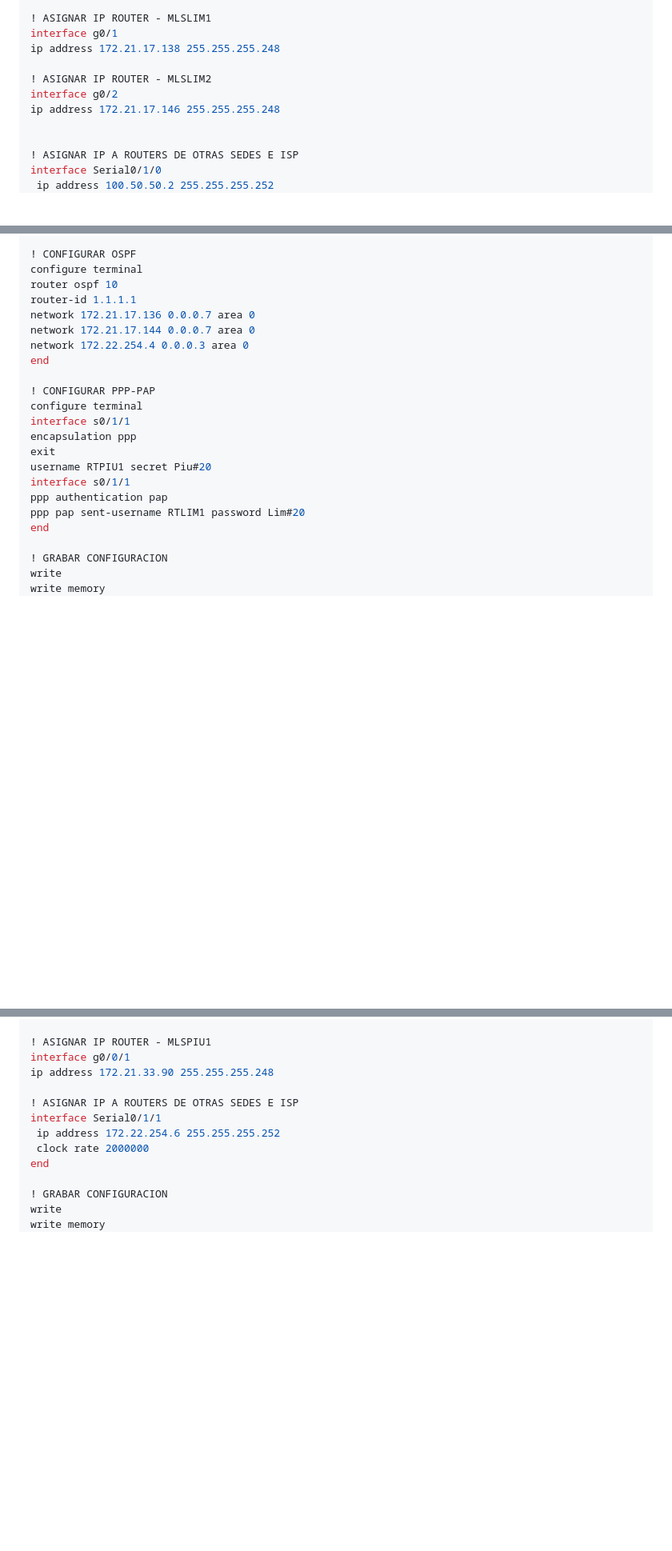
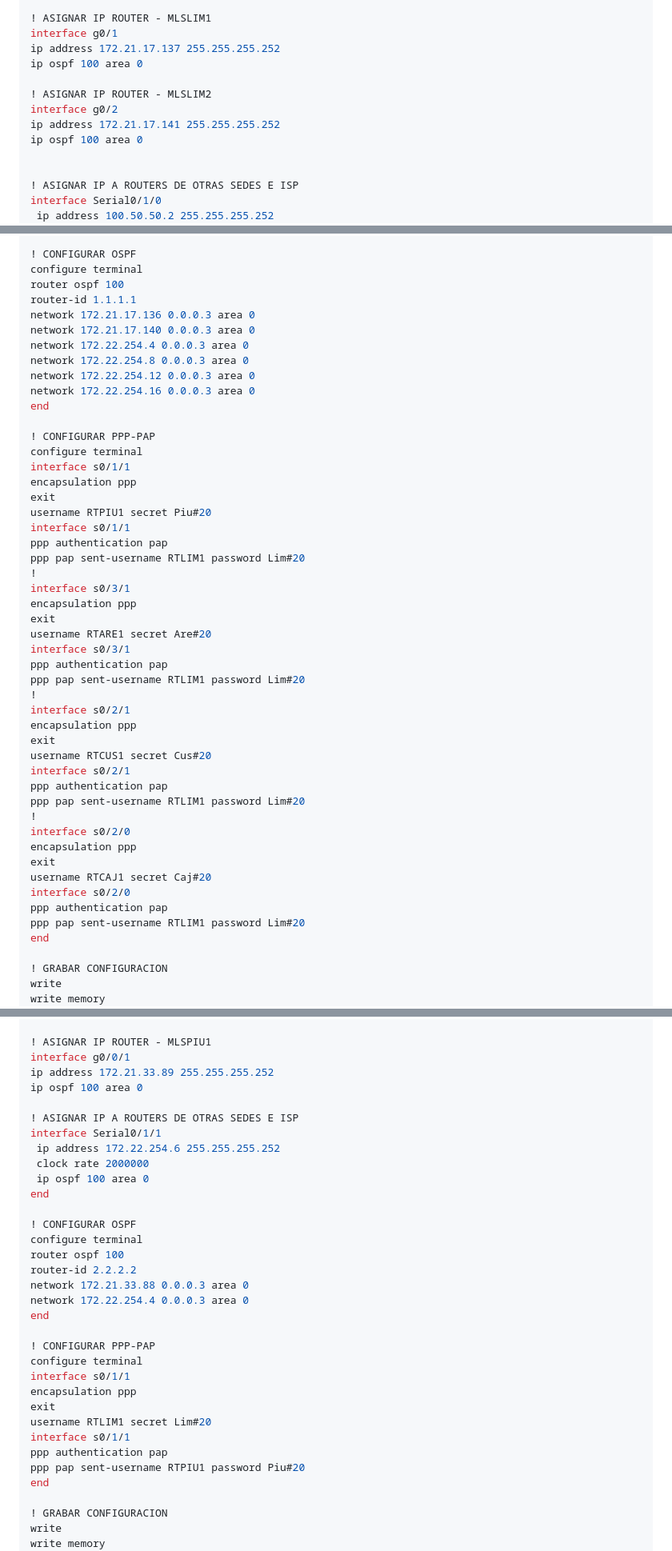
Before and after one commit to Haisha10/upc-pre-202301-SI640-SX61-G1-cli-tf, a Markdown page: README.md, 3 parts joined by grey strips. Shown at 80% size. Drawn GitHub-style; blank space fills up the shorter version.

Commit message:
add: ospf routing

```diff
--- a/README.md
+++ b/README.md
@@ -94,11 +94,13 @@ banner motd $ *** SOLO PERSONAL AUTORIZADO *** $
 
 ! ASIGNAR IP ROUTER - MLSLIM1
 interface g0/1
-ip address 172.21.17.138 255.255.255.248
+ip address 172.21.17.137 255.255.255.252
+ip ospf 100 area 0
 
 ! ASIGNAR IP ROUTER - MLSLIM2
 interface g0/2
-ip address 172.21.17.146 255.255.255.248
+ip address 172.21.17.141 255.255.255.252
+ip ospf 100 area 0
 
 
 ! ASIGNAR IP A ROUTERS DE OTRAS SEDES E ISP
@@ -125,11 +127,14 @@ end
 
 ! CONFIGURAR OSPF
 configure terminal
-router ospf 10
+router ospf 100
 router-id 1.1.1.1
-network 172.21.17.136 0.0.0.7 area 0
-network 172.21.17.144 0.0.0.7 area 0
+network 172.21.17.136 0.0.0.3 area 0
+network 172.21.17.140 0.0.0.3 area 0
 network 172.22.254.4 0.0.0.3 area 0
+network 172.22.254.8 0.0.0.3 area 0
+network 172.22.254.12 0.0.0.3 area 0
+network 172.22.254.16 0.0.0.3 area 0
 end
 
 ! CONFIGURAR PPP-PAP
@@ -141,6 +146,30 @@ username RTPIU1 secret Piu#20
 interface s0/1/1
 ppp authentication pap
 ppp pap sent-username RTLIM1 password Lim#20
+!
+interface s0/3/1
+encapsulation ppp
+exit
+username RTARE1 secret Are#20
+interface s0/3/1
+ppp authentication pap
+ppp pap sent-username RTLIM1 password Lim#20
+!
+interface s0/2/1
+encapsulation ppp
+exit
+username RTCUS1 secret Cus#20
+interface s0/2/1
+ppp authentication pap
+ppp pap sent-username RTLIM1 password Lim#20
+!
+interface s0/2/0
+encapsulation ppp
+exit
+username RTCAJ1 secret Caj#20
+interface s0/2/0
+ppp authentication pap
+ppp pap sent-username RTLIM1 password Lim#20
 end
 
 ! GRABAR CONFIGURACION
@@ -965,12 +1009,33 @@ banner motd $ *** SOLO PERSONAL AUTORIZADO *** $
 
 ! ASIGNAR IP ROUTER - MLSPIU1
 interface g0/0/1
-ip address 172.21.33.90 255.255.255.248
+ip address 172.21.33.89 255.255.255.252
+ip ospf 100 area 0
 
 ! ASIGNAR IP A ROUTERS DE OTRAS SEDES E ISP
 interface Serial0/1/1
  ip address 172.22.254.6 255.255.255.252
  clock rate 2000000
+ ip ospf 100 area 0
+end
+
+! CONFIGURAR OSPF
+configure terminal
+router ospf 100
+router-id 2.2.2.2
+network 172.21.33.88 0.0.0.3 area 0
+network 172.22.254.4 0.0.0.3 area 0
+end
+
+! CONFIGURAR PPP-PAP
+configure terminal
+interface s0/1/1
+encapsulation ppp
+exit
+username RTLIM1 secret Lim#20
+interface s0/1/1
+ppp authentication pap
+ppp pap sent-username RTPIU1 password Piu#20
 end
 
 ! GRABAR CONFIGURACION
```
Also changed, not shown: other parts of README.md (+151 -15 lines).
